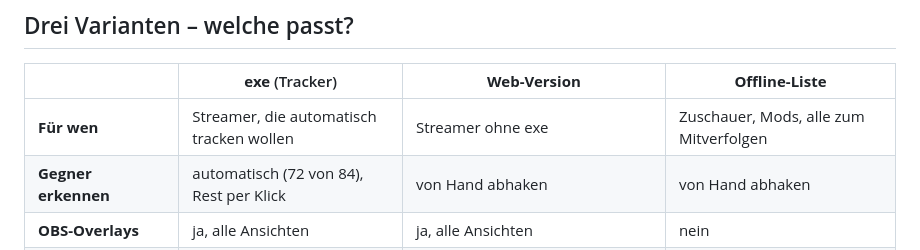
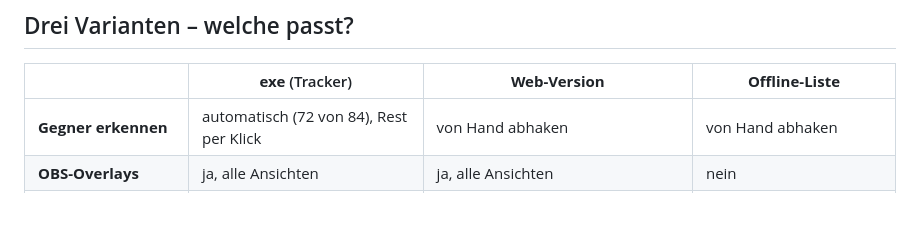
Before and after one commit to spidy666/DSRtracker, a Markdown page: README.md, the part around the change. Drawn GitHub-style; blank space fills up the shorter version.

```diff
--- a/README.md
+++ b/README.md
@@ -10,7 +10,6 @@ Das Tool **liest** den Spielspeicher nur (Event-Flags) und schreibt nichts hinei
 
 | | **exe** (Tracker) | **Web-Version** | **Offline-Liste** |
 |---|---|---|---|
-| **Für wen** | Streamer, die automatisch tracken wollen | Streamer ohne exe | Zuschauer, Mods, alle zum Mitverfolgen |
 | **Gegner erkennen** | automatisch (72 von 84), Rest per Klick | von Hand abhaken | von Hand abhaken |
 | **OBS-Overlays** | ja, alle Ansichten | ja, alle Ansichten | nein |
 | **Spielzeit** | echte In-Game-Time | Run-Uhr zum Starten/Pausieren | Uhr zum Starten/Pausieren |
```
Also changed, not shown: README.en.md (+0 -1 lines).
